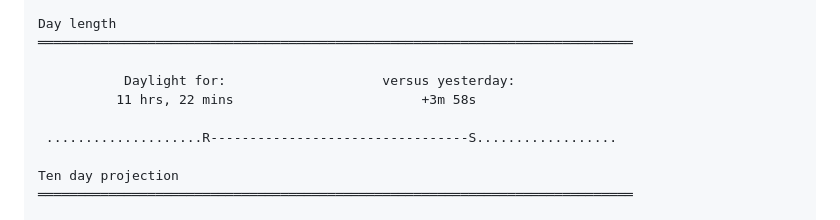
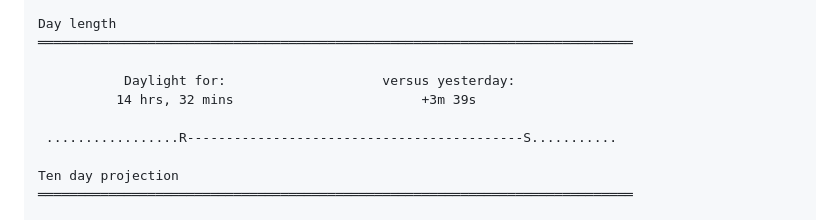
Before and after one commit to partrita/daylight-kr, a Markdown page: README.md, the part around one of its changes. Drawn GitHub-style.

```diff
--- a/README.md
+++ b/README.md
@@ -76,9 +76,9 @@ Day length
 ════════════════════════════════════════════════════════════════════════════
 
            Daylight for:                    versus yesterday:
-          11 hrs, 22 mins                        +3m 58s
+          14 hrs, 32 mins                        +3m 39s
 
- ....................R---------------------------------S..................
+ .................R-------------------------------------------S...........
 
 Ten day projection
 ════════════════════════════════════════════════════════════════════════════
```
Also changed, not shown: other parts of README.md (+25 -22 lines), img.png, 17 other files.
